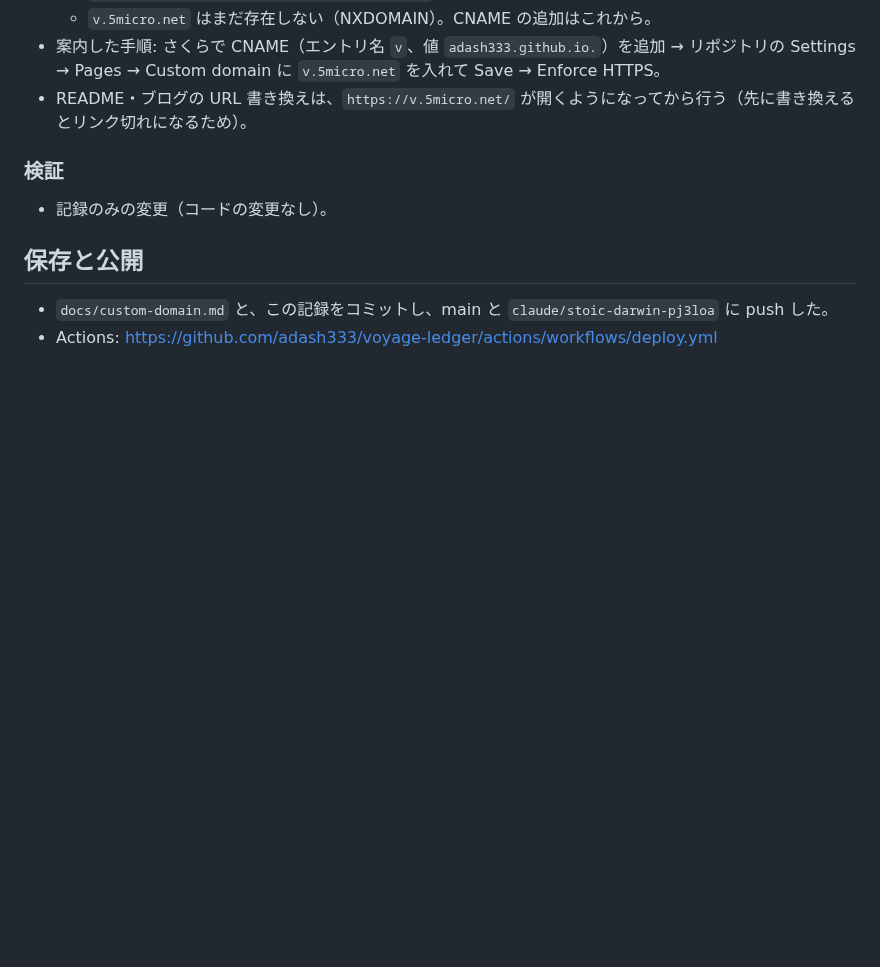
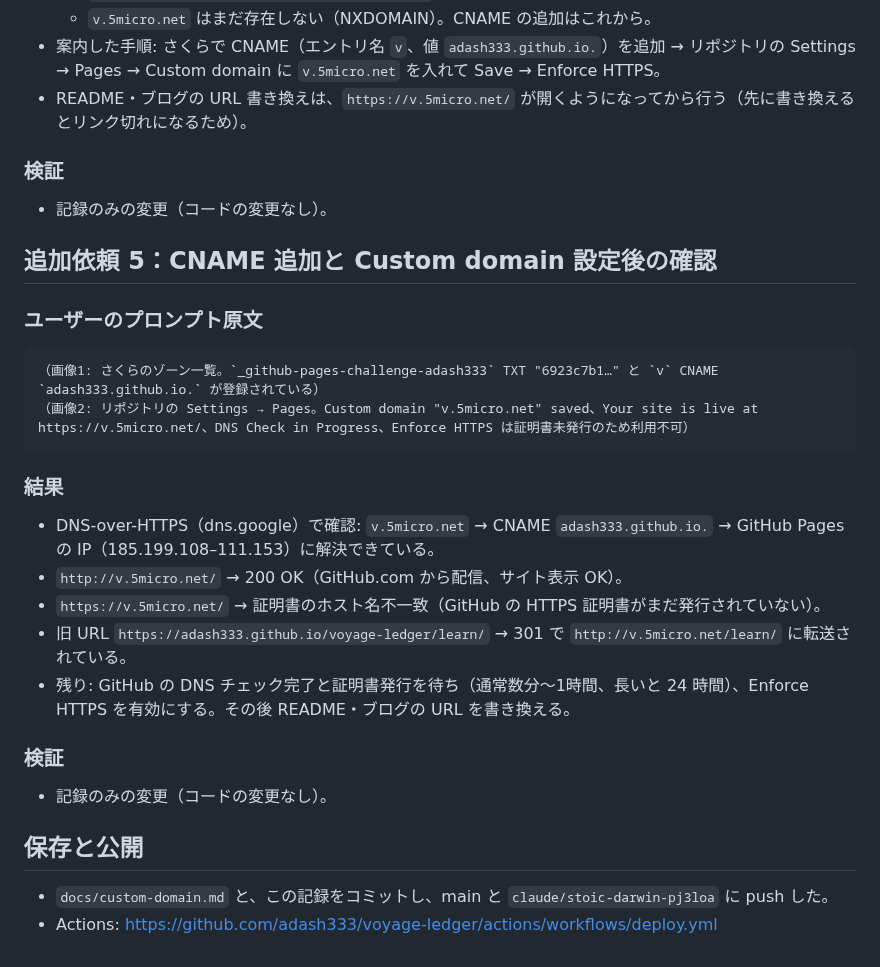
Before and after one commit to adash333/voyage-ledger, a Markdown page: docs/prompt/261108-01-独自ドメイン移行の相談.md, the part around the change. Rendered like a GitHub page; blank space fills up the shorter version.

Commit message:
docs: v.5micro.net の DNS 反映と配信を確認 + docs/prompt 記録
Co-Authored-By: Claude Opus 5.5 <noreply@anthropic.com>
Claude-Session: https://claude.ai/code/session_01DfGA2SkwJrDGNoVjCuH21M

````diff
--- a/docs/prompt/261108-01-独自ドメイン移行の相談.md
+++ b/docs/prompt/261108-01-独自ドメイン移行の相談.md
@@ -92,6 +92,24 @@ v.5miro.net にしたいです
 ### 検証
 - 記録のみの変更（コードの変更なし）。
 
+## 追加依頼 5：CNAME 追加と Custom domain 設定後の確認
+
+### ユーザーのプロンプト原文
+```text
+（画像1: さくらのゾーン一覧。`_github-pages-challenge-adash333` TXT "6923c7b1…" と `v` CNAME `adash333.github.io.` が登録されている）
+（画像2: リポジトリの Settings → Pages。Custom domain "v.5micro.net" saved、Your site is live at https://v.5micro.net/、DNS Check in Progress、Enforce HTTPS は証明書未発行のため利用不可）
+```
+
+### 結果
+- DNS-over-HTTPS（dns.google）で確認: `v.5micro.net` → CNAME `adash333.github.io.` → GitHub Pages の IP（185.199.108–111.153）に解決できている。
+- `http://v.5micro.net/` → 200 OK（GitHub.com から配信、サイト表示 OK）。
+- `https://v.5micro.net/` → 証明書のホスト名不一致（GitHub の HTTPS 証明書がまだ発行されていない）。
+- 旧 URL `https://adash333.github.io/voyage-ledger/learn/` → 301 で `http://v.5micro.net/learn/` に転送されている。
+- 残り: GitHub の DNS チェック完了と証明書発行を待ち（通常数分〜1時間、長いと 24 時間）、Enforce HTTPS を有効にする。その後 README・ブログの URL を書き換える。
+
+### 検証
+- 記録のみの変更（コードの変更なし）。
+
 ## 保存と公開
 - `docs/custom-domain.md` と、この記録をコミットし、main と `claude/stoic-darwin-pj3loa` に push した。
 - Actions: https://github.com/adash333/voyage-ledger/actions/workflows/deploy.yml
````
